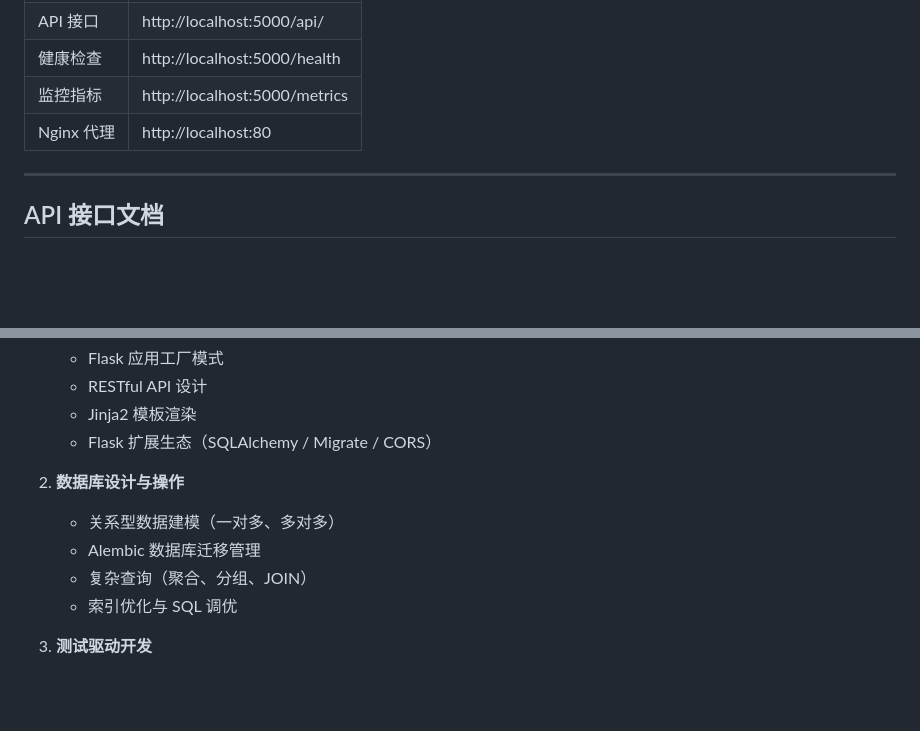
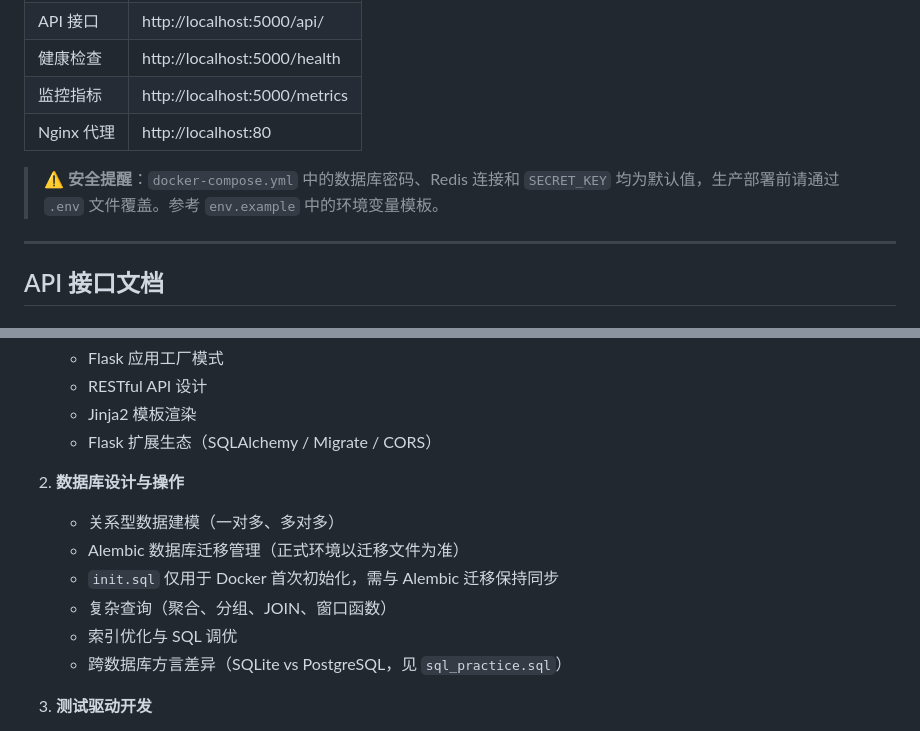
Before and after one commit to a703201/AiCoding_Todo, a Markdown page: README.md, 2 parts joined by grey strips. Rendered like a GitHub page; blank space fills up the shorter version.

Commit message:
docs: README补充安全提醒、init.sql与Alembic迁移关系说明、SQL方言学习要点

```diff
--- a/README.md
+++ b/README.md
@@ -128,6 +128,8 @@ make health   # 健康检查
 | 健康检查 | http://localhost:5000/health |
 | 监控指标 | http://localhost:5000/metrics |
 | Nginx 代理 | http://localhost:80 |
+
+> ⚠️ **安全提醒**：`docker-compose.yml` 中的数据库密码、Redis 连接和 `SECRET_KEY` 均为默认值，生产部署前请通过 `.env` 文件覆盖。参考 `env.example` 中的环境变量模板。
 
 ---
 
@@ -324,9 +326,11 @@ curl http://localhost:5000/metrics
 
 2. **数据库设计与操作**
    - 关系型数据建模（一对多、多对多）
-   - Alembic 数据库迁移管理
-   - 复杂查询（聚合、分组、JOIN）
+   - Alembic 数据库迁移管理（正式环境以迁移文件为准）
+   - `init.sql` 仅用于 Docker 首次初始化，需与 Alembic 迁移保持同步
+   - 复杂查询（聚合、分组、JOIN、窗口函数）
    - 索引优化与 SQL 调优
+   - 跨数据库方言差异（SQLite vs PostgreSQL，见 `sql_practice.sql`）
 
 3. **测试驱动开发**
    - pytest Fixture 与参数化测试
```
